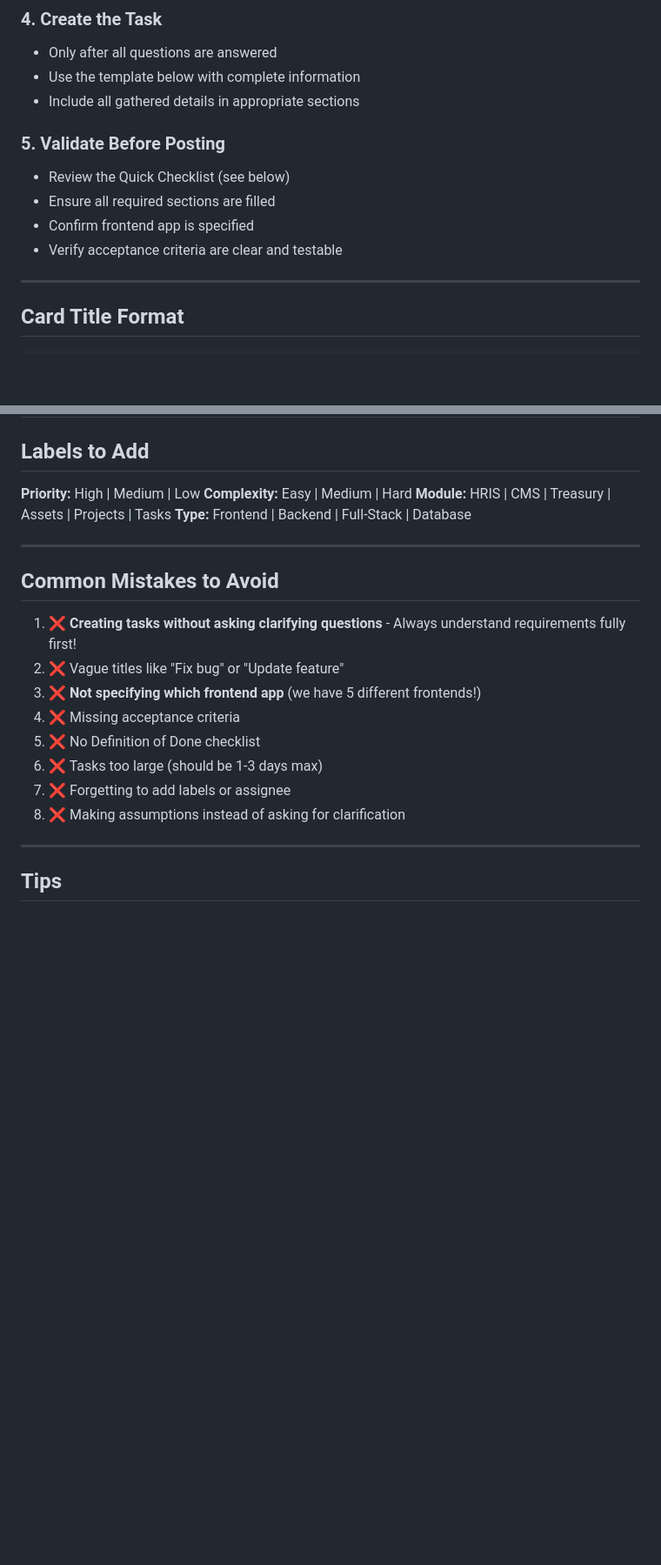
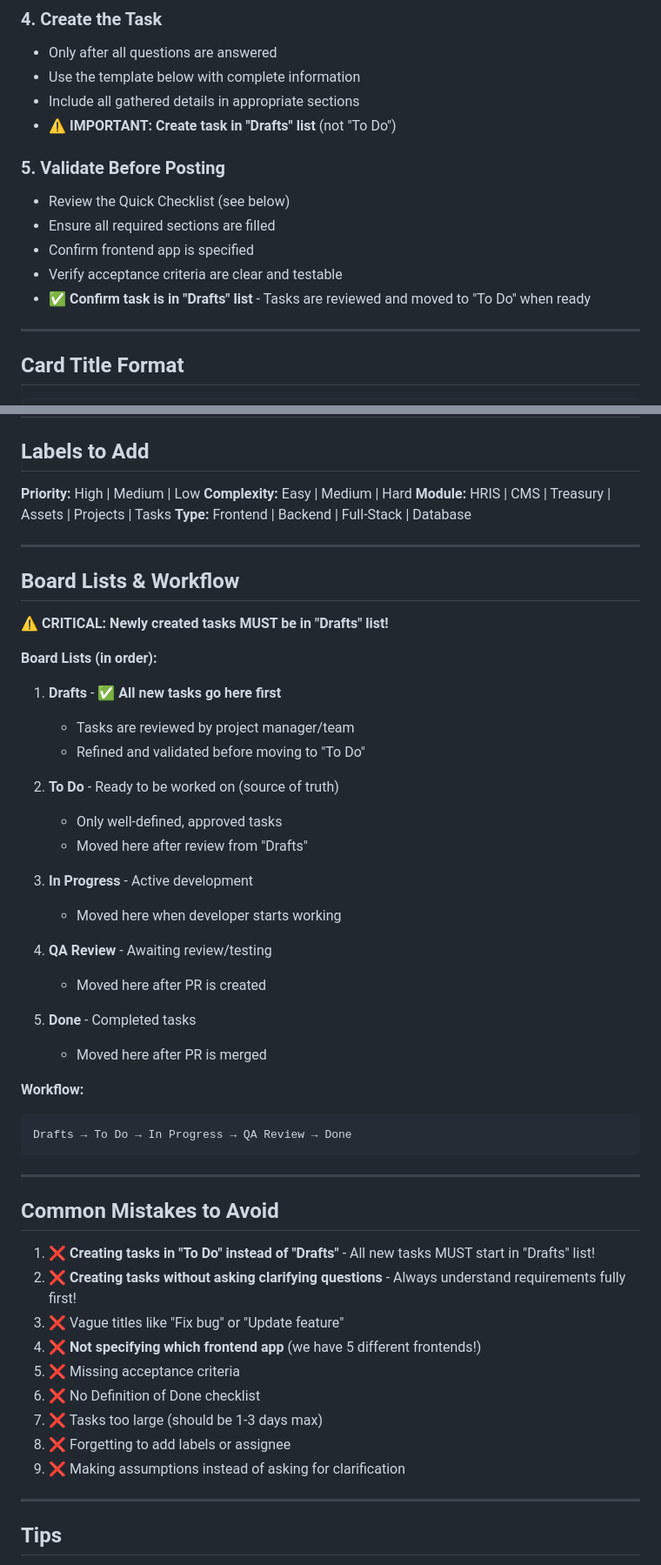
Before and after one commit to gtplusnet/ante-official, a Markdown page: documentation/trello/trello-task-template.md, 2 parts joined by grey strips. Shown at 87% size. Drawn GitHub-style; blank space fills up the shorter version.

Commit message:
docs: specify new tasks must be created in "Drafts" list
Updated trello-task-template.md:
- Step 4: Added requirement to create tasks in "Drafts" list
- Step 5: Added validation to confirm task is in "Drafts"
- Quick Checklist: Added "Card in Drafts List" as first item
- New section: "Board Lists & Workflow" explaining all 5 lists
- Common Mistakes: Added #1 "Creating tasks in To Do instead of Drafts"
- Visual workflow: Drafts → To Do → In Progress → QA Review → Done

Updated CLAUDE.md:
- Creating Tasks: Added CRITICAL reminder about Drafts list
- Board Lists: Added "Drafts" as first list with description
- Updated description of "To Do" to reflect approved tasks only

Workflow:
- New tasks go to "Drafts" for review/refinement
- Project manager/team reviews and moves to "To Do" when ready
- "To Do" remains source of truth for approved work

🤖 Generated with [Claude Code](https://claude.com/claude-code)

Co-Authored-By: Claude <noreply@anthropic.com>

````diff
--- a/documentation/trello/trello-task-template.md
+++ b/documentation/trello/trello-task-template.md
@@ -57,12 +57,14 @@ When someone asks you to create a Trello task, follow these steps:
    - Only after all questions are answered
    - Use the template below with complete information
    - Include all gathered details in appropriate sections
+   - ⚠️ **IMPORTANT: Create task in "Drafts" list** (not "To Do")
 
 ### 5. **Validate Before Posting**
    - Review the Quick Checklist (see below)
    - Ensure all required sections are filled
    - Confirm frontend app is specified
    - Verify acceptance criteria are clear and testable
+   - ✅ **Confirm task is in "Drafts" list** - Tasks are reviewed and moved to "To Do" when ready
 
 ---
 
@@ -171,16 +174,46 @@ Before saving your card, verify:
 
 ---
 
+## Board Lists & Workflow
+
+**⚠️ CRITICAL: Newly created tasks MUST be in "Drafts" list!**
+
+**Board Lists (in order):**
+1. **Drafts** - ✅ **All new tasks go here first**
+   - Tasks are reviewed by project manager/team
+   - Refined and validated before moving to "To Do"
+
+2. **To Do** - Ready to be worked on (source of truth)
+   - Only well-defined, approved tasks
+   - Moved here after review from "Drafts"
+
+3. **In Progress** - Active development
+   - Moved here when developer starts working
+
+4. **QA Review** - Awaiting review/testing
+   - Moved here after PR is created
+
+5. **Done** - Completed tasks
+   - Moved here after PR is merged
+
+**Workflow:**
+```
+Drafts → To Do → In Progress → QA Review → Done
+```
+
+---
+
 ## Common Mistakes to Avoid
 
-1. ❌ **Creating tasks without asking clarifying questions** - Always understand requirements fully first!
-2. ❌ Vague titles like "Fix bug" or "Update feature"
-3. ❌ **Not specifying which frontend app** (we have 5 different frontends!)
-4. ❌ Missing acceptance criteria
-5. ❌ No Definition of Done checklist
-6. ❌ Tasks too large (should be 1-3 days max)
-7. ❌ Forgetting to add labels or assignee
-8. ❌ Making assumptions instead of asking for clarification
+1. ❌ **Creating tasks in "To Do" instead of "Drafts"** - All new tasks MUST start in "Drafts" list!
+2. ❌ **Creating tasks without asking clarifying questions** - Always understand requirements fully first!
+3. ❌ Vague titles like "Fix bug" or "Update feature"
+4. ❌ **Not specifying which frontend app** (we have 5 different frontends!)
+5. ❌ Missing acceptance criteria
+6. ❌ No Definition of Done checklist
+7. ❌ Tasks too large (should be 1-3 days max)
+8. ❌ Forgetting to add labels or assignee
+9. ❌ Making assumptions instead of asking for clarification
 
 ---
 
````
Also changed, not shown: other parts of documentation/trello/trello-task-template.md (+1 -0 lines), CLAUDE.md (+3 -1 lines).
